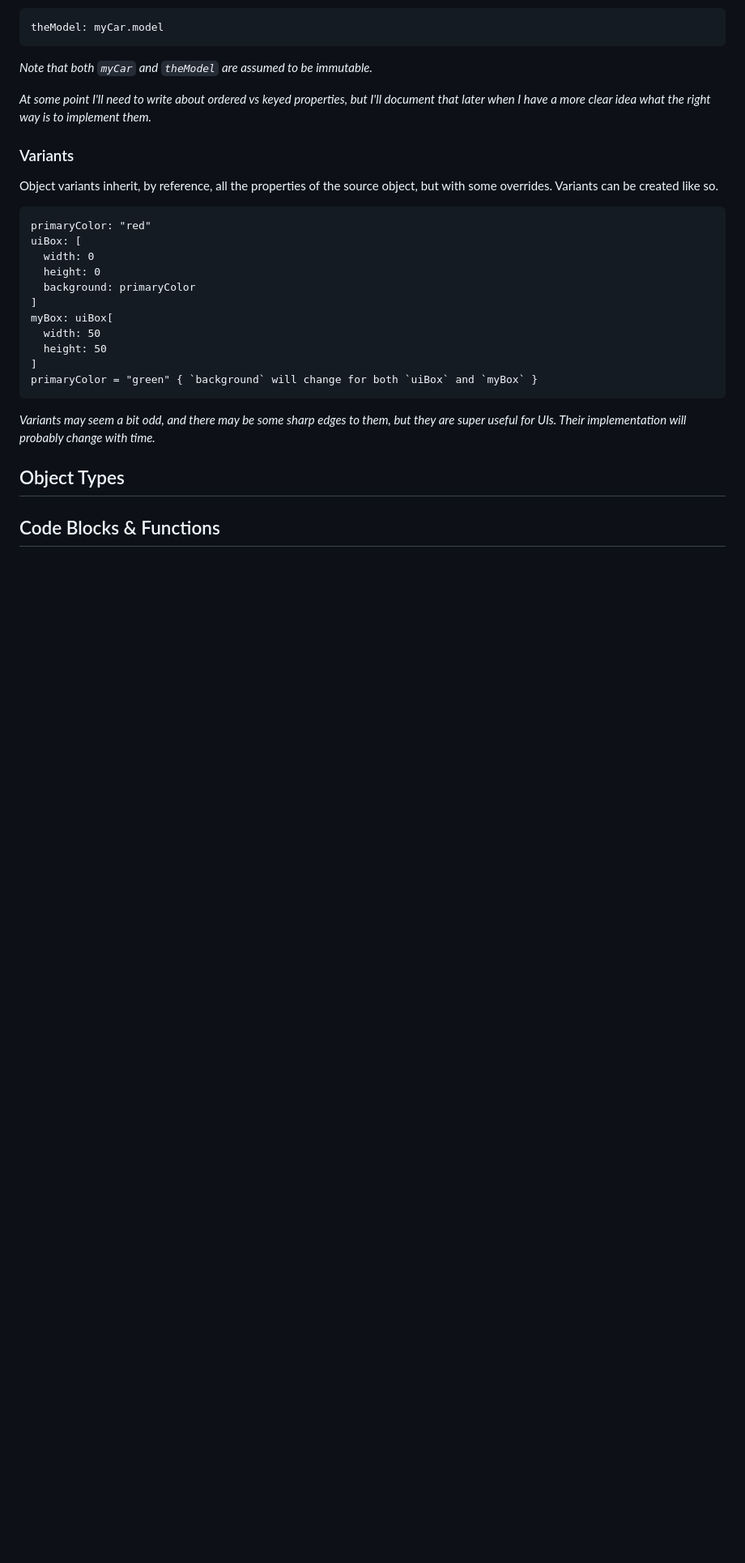
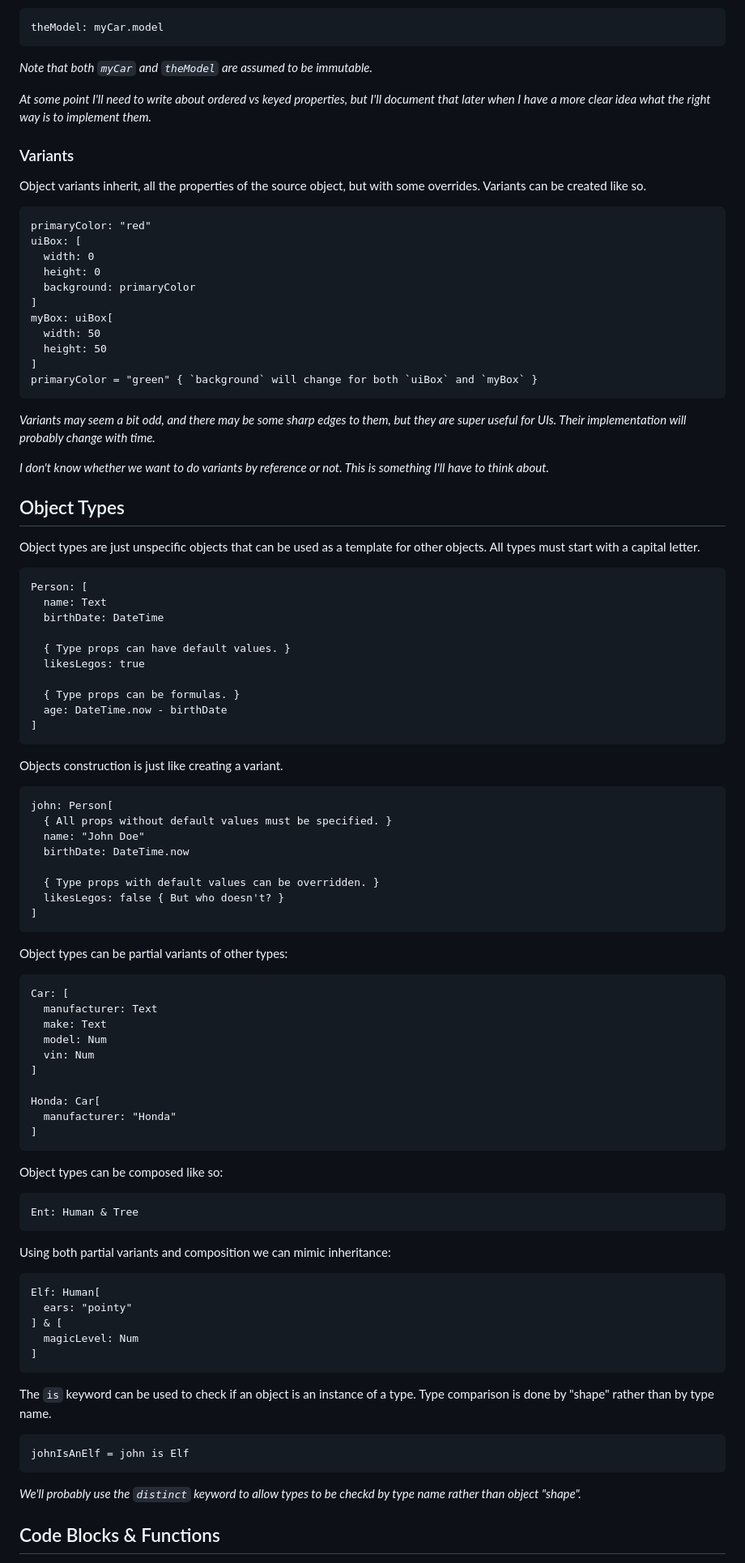
Before and after one commit to monode-dev/hello-mynx, a Markdown page: learn-mynx.md, the part around the change printed below. Shown: that part at 81% size. GitHub-like rendering; blank space fills up the shorter version.

````diff
--- a/learn-mynx.md
+++ b/learn-mynx.md
@@ -91,7 +91,7 @@ _At some point I'll need to write about ordered vs keyed properties, but I'll do
 
 ### Variants
 
-Object variants inherit, by reference, all the properties of the source object, but with some overrides. Variants can be created like so.
+Object variants inherit, all the properties of the source object, but with some overrides. Variants can be created like so.
 
 ```Mynx
 primaryColor: "red"
@@ -109,6 +109,75 @@ primaryColor = "green" { `background` will change for both `uiBox` and `myBox` }
 
 _Variants may seem a bit odd, and there may be some sharp edges to them, but they are super useful for UIs. Their implementation will probably change with time._
 
+_I don't know whether we want to do variants by reference or not. This is something I'll have to think about._
+
 ## Object Types
 
+Object types are just unspecific objects that can be used as a template for other objects. All types must start with a capital letter.
+
+```Mynx
+Person: [
+  name: Text
+  birthDate: DateTime
+
+  { Type props can have default values. }
+  likesLegos: true
+
+  { Type props can be formulas. }
+  age: DateTime.now - birthDate
+]
+```
+
+Objects construction is just like creating a variant.
+
+```Mynx
+john: Person[
+  { All props without default values must be specified. }
+  name: "John Doe"
+  birthDate: DateTime.now
+
+  { Type props with default values can be overridden. }
+  likesLegos: false { But who doesn't? }
+]
+```
+
+Object types can be partial variants of other types:
+
+```Mynx
+Car: [
+  manufacturer: Text
+  make: Text
+  model: Num
+  vin: Num
+]
+
+Honda: Car[
+  manufacturer: "Honda"
+]
+```
+
+Object types can be composed like so:
+
+```Mynx
+Ent: Human & Tree
+```
+
+Using both partial variants and composition we can mimic inheritance:
+
+```Mynx
+Elf: Human[
+  ears: "pointy"
+] & [
+  magicLevel: Num
+]
+```
+
+The `is` keyword can be used to check if an object is an instance of a type. Type comparison is done by "shape" rather than by type name.
+
+```Mynx
+johnIsAnElf = john is Elf
+```
+
+_We'll probably use the `distinct` keyword to allow types to be checkd by type name rather than object "shape"._
+
 ## Code Blocks & Functions
````
Also changed, not shown: other parts of learn-mynx.md (+39 -3 lines).
